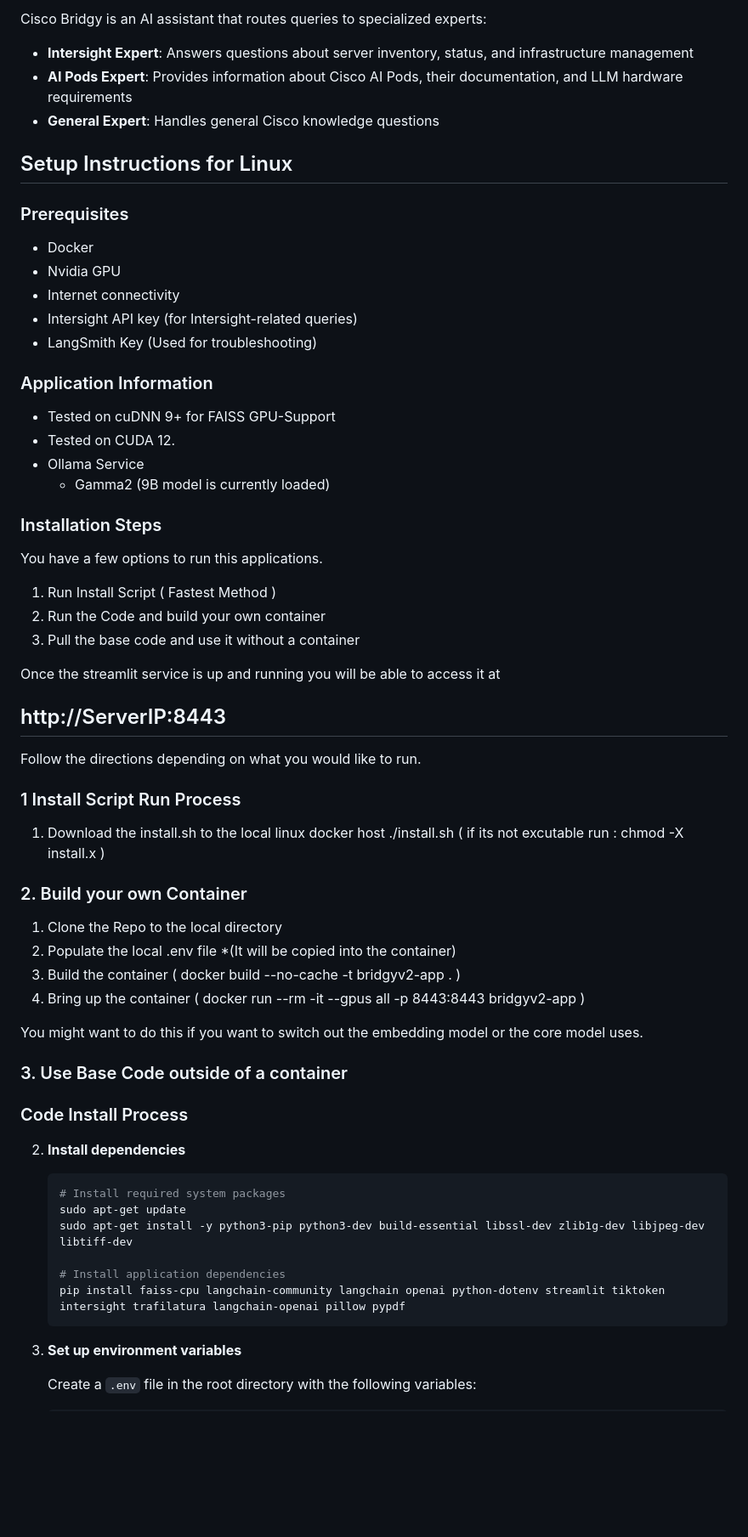
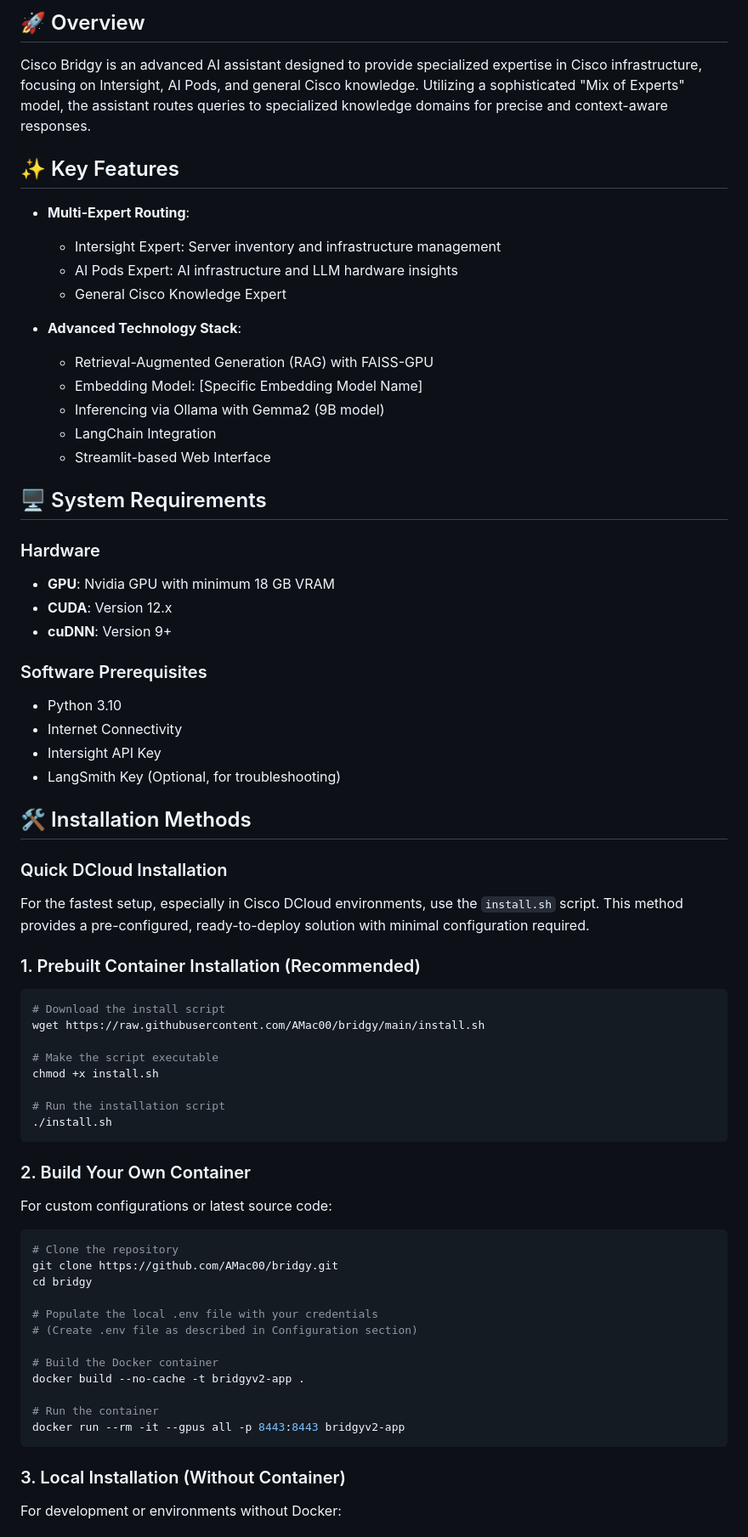
Before and after one commit to ciscoaiteam/bridgy-intersight-llm-demo, a Markdown page: README.md, the part around one of its changes. Shown at 85% size. GitHub-like rendering; blank space fills up the shorter version.

Commit message:
Update README.md
Update ReadMe

````diff
--- a/README.md
+++ b/README.md
@@ -7,69 +10,74 @@ A Streamlit-based application that uses LLMs to answer questions about Cisco inf
 
-Cisco Bridgy is an AI assistant that routes queries to specialized experts:
+## 🚀 Overview
 
-- **Intersight Expert**: Answers questions about server inventory, status, and infrastructure management
-- **AI Pods Expert**: Provides information about Cisco AI Pods, their documentation, and LLM hardware requirements
-- **General Expert**: Handles general Cisco knowledge questions
+Cisco Bridgy is an advanced AI assistant designed to provide specialized expertise in Cisco infrastructure, focusing on Intersight, AI Pods, and general Cisco knowledge. Utilizing a sophisticated "Mix of Experts" model, the assistant routes queries to specialized knowledge domains for precise and context-aware responses.
 
-## Setup Instructions for Linux
+## ✨ Key Features
 
-### Prerequisites
+- **Multi-Expert Routing**:
+  - Intersight Expert: Server inventory and infrastructure management
+  - AI Pods Expert: AI infrastructure and LLM hardware insights
+  - General Cisco Knowledge Expert
 
-- Docker
-- Nvidia GPU
-- Internet connectivity
-- Intersight API key (for Intersight-related queries)
-- LangSmith Key (Used for troubleshooting)
+- **Advanced Technology Stack**:
+  - Retrieval-Augmented Generation (RAG) with FAISS-GPU
+  - Embedding Model: [Specific Embedding Model Name]
+  - Inferencing via Ollama with Gemma2 (9B model)
+  - LangChain Integration
+  - Streamlit-based Web Interface
 
-### Application Information
+## 🖥️ System Requirements
 
-- Tested on cuDNN 9+ for FAISS GPU-Support
-- Tested on CUDA 12.
-- Ollama Service
-  - Gamma2 (9B model is currently loaded)
+### Hardware
+- **GPU**: Nvidia GPU with minimum 18 GB VRAM
+- **CUDA**: Version 12.x
+- **cuDNN**: Version 9+
 
-### Installation Steps
+### Software Prerequisites
+- Python 3.10
+- Internet Connectivity
+- Intersight API Key
+- LangSmith Key (Optional, for troubleshooting)
 
-You have a few options to run this applications.
-1. Run Install Script ( Fastest Method )
-2. Run the Code and build your own container
-3. Pull the base code and use it without a container
+## 🛠️ Installation Methods
 
-Once the streamlit service is up and running you will be able to access it at
-## http://ServerIP:8443
+### Quick DCloud Installation
 
+For the fastest setup, especially in Cisco DCloud environments, use the `install.sh` script. This method provides a pre-configured, ready-to-deploy solution with minimal configuration required.
 
-Follow the directions depending on what you would like to run.
+### 1. Prebuilt Container Installation (Recommended)
 
-### 1 Install Script Run Process
+```bash
+# Download the install script
+wget https://raw.githubusercontent.com/AMac00/bridgy/main/install.sh
 
-1. Download the install.sh to the local linux docker host
-   ./install.sh ( if its not excutable run :   chmod -X install.x )
+# Make the script executable
+chmod +x install.sh
 
-### 2. Build your own Container
+# Run the installation script
+./install.sh
+```
 
-1. Clone the Repo to the local directory
-2. Populate the local .env file *(It will be copied into the container)
-3. Build the container ( docker build --no-cache -t bridgyv2-app . )
-4. Bring up the container ( docker run --rm -it --gpus all -p 8443:8443 bridgyv2-app )
+### 2. Build Your Own Container
 
-You might want to do this if you want to switch out the embedding model or the core model uses.
+For custom configurations or latest source code:
 
-### 3. Use Base Code outside of a container
+```bash
+# Clone the repository
+git clone https://github.com/AMac00/bridgy.git
+cd bridgy
 
-### Code Install Process
+# Populate the local .env file with your credentials
+# (Create .env file as described in Configuration section)
 
-2. **Install dependencies**
-   ```bash
-   # Install required system packages
-   sudo apt-get update
-   sudo apt-get install -y python3-pip python3-dev build-essential libssl-dev zlib1g-dev libjpeg-dev libtiff-dev
+# Build the Docker container
+docker build --no-cache -t bridgyv2-app .
 
-   # Install application dependencies
-   pip install faiss-cpu langchain-community langchain openai python-dotenv streamlit tiktoken intersight trafilatura langchain-openai pillow pypdf
-   ```
+# Run the container
+docker run --rm -it --gpus all -p 8443:8443 bridgyv2-app
+```
 
-3. **Set up environment variables**
+### 3. Local Installation (Without Container)
 
-   Create a `.env` file in the root directory with the following variables:
+For development or environments without Docker:
 
````
Also changed, not shown: other parts of README.md (+85 -54 lines).
